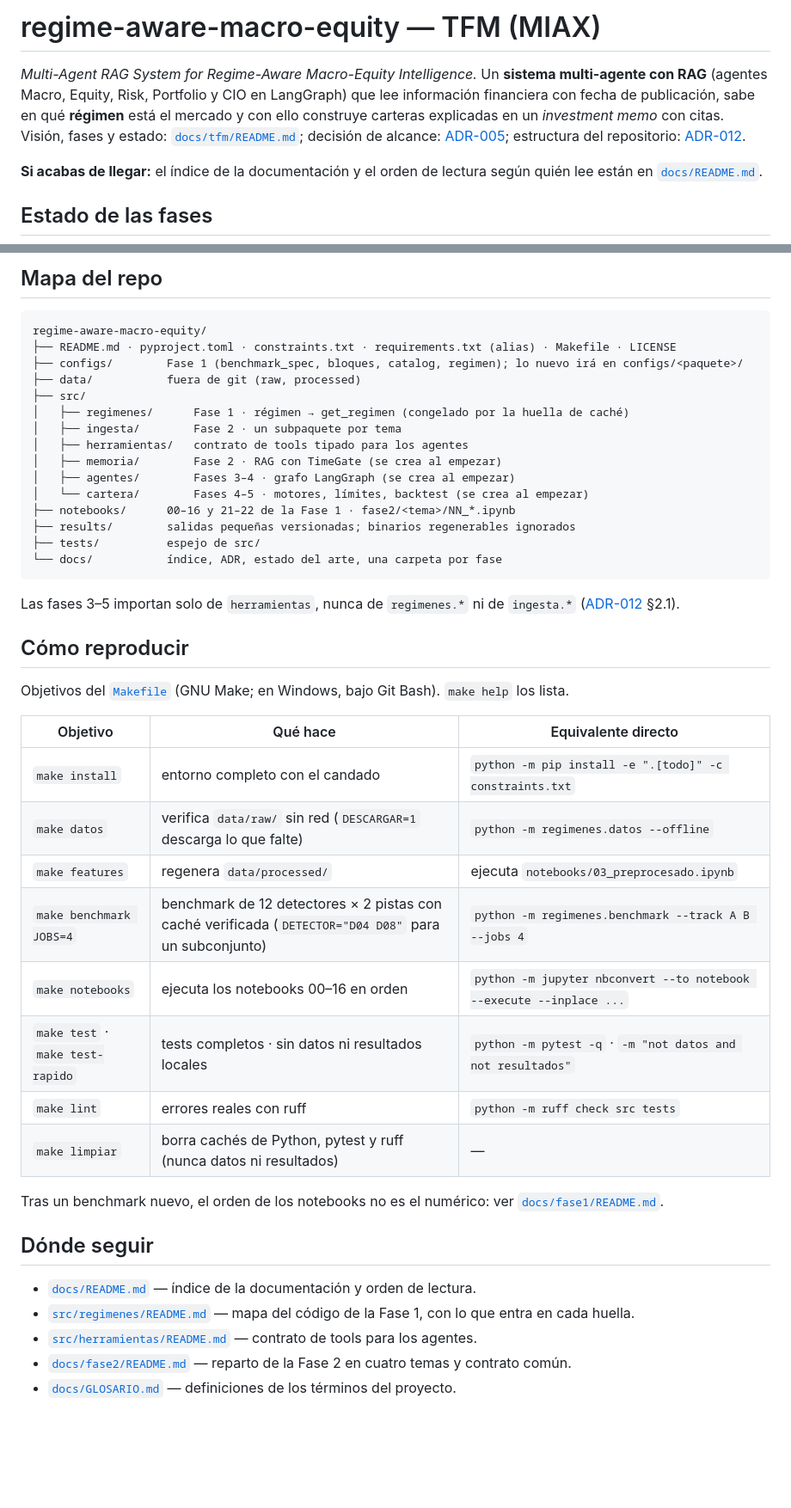
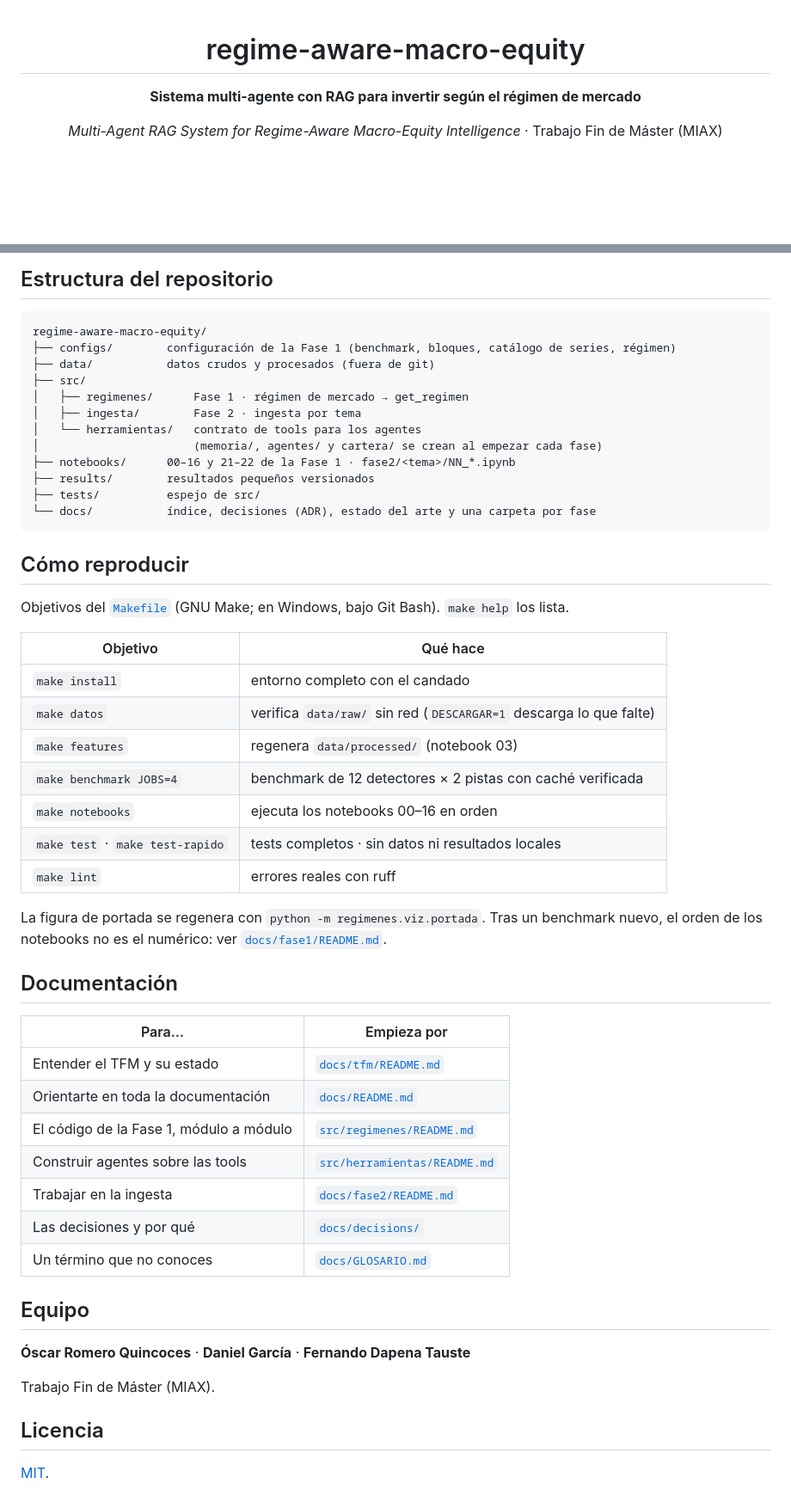
Before and after one commit to Romequinco/PRUEBAS_DETECCION_REGIMENES_DE_MERCADO_TFM, a Markdown page: README.md, 2 parts joined by grey strips. Shown at 86% size. Rendered like a GitHub page; blank space fills up the shorter version.

````diff
--- a/README.md
+++ b/README.md
@@ -1,14 +1,8 @@
-# regime-aware-macro-equity — TFM (MIAX)
+<div align="center">
 
-*Multi-Agent RAG System for Regime-Aware Macro-Equity Intelligence.* Un **sistema multi-agente con RAG** (agentes
-Macro, Equity, Risk, Portfolio y CIO en LangGraph) que lee información financiera con fecha de publicación, sabe en
-qué **régimen** está el mercado y con ello construye carteras explicadas en un *investment memo* con citas. Visión,
-fases y estado: [`docs/tfm/README.md`](docs/tfm/README.md); decisión de alcance:
-[ADR-005](docs/decisions/ADR-005-reencuadre-tfm-multiagente.md); estructura del repositorio:
-[ADR-012](docs/decisions/ADR-012-estructura-repo.md).
+# regime-aware-macro-equity
 
-**Si acabas de llegar:** el índice de la documentación y el orden de lectura según quién lee están en
-[`docs/README.md`](docs/README.md#orden-de-lectura).
+**Sistema multi-agente con RAG para invertir según el régimen de mercado**
 
-## Estado de las fases
+*Multi-Agent RAG System for Regime-Aware Macro-Equity Intelligence* · Trabajo Fin de Máster (MIAX)
 
@@ -84,49 +150,56 @@ La carpeta local puede seguir llamándose como antes: el nombre del directorio n
 
-## Mapa del repo
+## Estructura del repositorio
 
 ```
 regime-aware-macro-equity/
-├── README.md · pyproject.toml · constraints.txt · requirements.txt (alias) · Makefile · LICENSE
-├── configs/        Fase 1 (benchmark_spec, bloques, catalog, regimen); lo nuevo irá en configs/<paquete>/
-├── data/           fuera de git (raw, processed)
+├── configs/        configuración de la Fase 1 (benchmark, bloques, catálogo de series, régimen)
+├── data/           datos crudos y procesados (fuera de git)
 ├── src/
-│   ├── regimenes/      Fase 1 · régimen → get_regimen (congelado por la huella de caché)
-│   ├── ingesta/        Fase 2 · un subpaquete por tema
-│   ├── herramientas/   contrato de tools tipado para los agentes
-│   ├── memoria/        Fase 2 · RAG con TimeGate (se crea al empezar)
-│   ├── agentes/        Fases 3–4 · grafo LangGraph (se crea al empezar)
-│   └── cartera/        Fases 4–5 · motores, límites, backtest (se crea al empezar)
+│   ├── regimenes/      Fase 1 · régimen de mercado → get_regimen
+│   ├── ingesta/        Fase 2 · ingesta por tema
+│   └── herramientas/   contrato de tools para los agentes
+│                       (memoria/, agentes/ y cartera/ se crean al empezar cada fase)
 ├── notebooks/      00–16 y 21–22 de la Fase 1 · fase2/<tema>/NN_*.ipynb
-├── results/        salidas pequeñas versionadas; binarios regenerables ignorados
+├── results/        resultados pequeños versionados
 ├── tests/          espejo de src/
-└── docs/           índice, ADR, estado del arte, una carpeta por fase
+└── docs/           índice, decisiones (ADR), estado del arte y una carpeta por fase
 ```
-
-Las fases 3–5 importan solo de `herramientas`, nunca de `regimenes.*` ni de `ingesta.*`
-([ADR-012](docs/decisions/ADR-012-estructura-repo.md) §2.1).
 
 ## Cómo reproducir
 
 Objetivos del [`Makefile`](Makefile) (GNU Make; en Windows, bajo Git Bash). `make help` los lista.
 
-| Objetivo | Qué hace | Equivalente directo |
-|---|---|---|
-| `make install` | entorno completo con el candado | `python -m pip install -e ".[todo]" -c constraints.txt` |
-| `make datos` | verifica `data/raw/` sin red (`DESCARGAR=1` descarga lo que falte) | `python -m regimenes.datos --offline` |
-| `make features` | regenera `data/processed/` | ejecuta `notebooks/03_preprocesado.ipynb` |
-| `make benchmark JOBS=4` | benchmark de 12 detectores × 2 pistas con caché verificada (`DETECTOR="D04 D08"` para un subconjunto) | `python -m regimenes.benchmark --track A B --jobs 4` |
-| `make notebooks` | ejecuta los notebooks 00–16 en orden | `python -m jupyter nbconvert --to notebook --execute --inplace ...` |
-| `make test` · `make test-rapido` | tests completos · sin datos ni resultados locales | `python -m pytest -q` · `-m "not datos and not resultados"` |
-| `make lint` | errores reales con ruff | `python -m ruff check src tests` |
-| `make limpiar` | borra cachés de Python, pytest y ruff (nunca datos ni resultados) | — |
+| Objetivo | Qué hace |
+|---|---|
+| `make install` | entorno completo con el candado |
+| `make datos` | verifica `data/raw/` sin red (`DESCARGAR=1` descarga lo que falte) |
+| `make features` | regenera `data/processed/` (notebook 03) |
+| `make benchmark JOBS=4` | benchmark de 12 detectores × 2 pistas con caché verificada |
+| `make notebooks` | ejecuta los notebooks 00–16 en orden |
+| `make test` · `make test-rapido` | tests completos · sin datos ni resultados locales |
+| `make lint` | errores reales con ruff |
 
-Tras un benchmark nuevo, el orden de los notebooks no es el numérico: ver
-[`docs/fase1/README.md`](docs/fase1/README.md#orden-de-ejecución).
+La figura de portada se regenera con `python -m regimenes.viz.portada`. Tras un benchmark nuevo, el orden de los
+notebooks no es el numérico: ver [`docs/fase1/README.md`](docs/fase1/README.md#orden-de-ejecución).
 
-## Dónde seguir
+## Documentación
 
-- [`docs/README.md`](docs/README.md) — índice de la documentación y orden de lectura.
-- [`src/regimenes/README.md`](src/regimenes/README.md) — mapa del código de la Fase 1, con lo que entra en cada huella.
-- [`src/herramientas/README.md`](src/herramientas/README.md) — contrato de tools para los agentes.
-- [`docs/fase2/README.md`](docs/fase2/README.md) — reparto de la Fase 2 en cuatro temas y contrato común.
-- [`docs/GLOSARIO.md`](docs/GLOSARIO.md) — definiciones de los términos del proyecto.
+| Para… | Empieza por |
+|---|---|
+| Entender el TFM y su estado | [`docs/tfm/README.md`](docs/tfm/README.md) |
+| Orientarte en toda la documentación | [`docs/README.md`](docs/README.md) |
+| El código de la Fase 1, módulo a módulo | [`src/regimenes/README.md`](src/regimenes/README.md) |
+| Construir agentes sobre las tools | [`src/herramientas/README.md`](src/herramientas/README.md) |
+| Trabajar en la ingesta | [`docs/fase2/README.md`](docs/fase2/README.md) |
+| Las decisiones y por qué | [`docs/decisions/`](docs/decisions) |
+| Un término que no conoces | [`docs/GLOSARIO.md`](docs/GLOSARIO.md) |
+
+## Equipo
+
+**Óscar Romero Quincoces** · **Daniel García** · **Fernando Dapena Tauste**
+
+Trabajo Fin de Máster (MIAX).
+
+## Licencia
+
+[MIT](LICENSE).
````
Also changed, not shown: other parts of README.md (+103 -31 lines), src/regimenes/README.md (+1 -0 lines), docs/img/portada_regimen.png (added), 2 other files.
